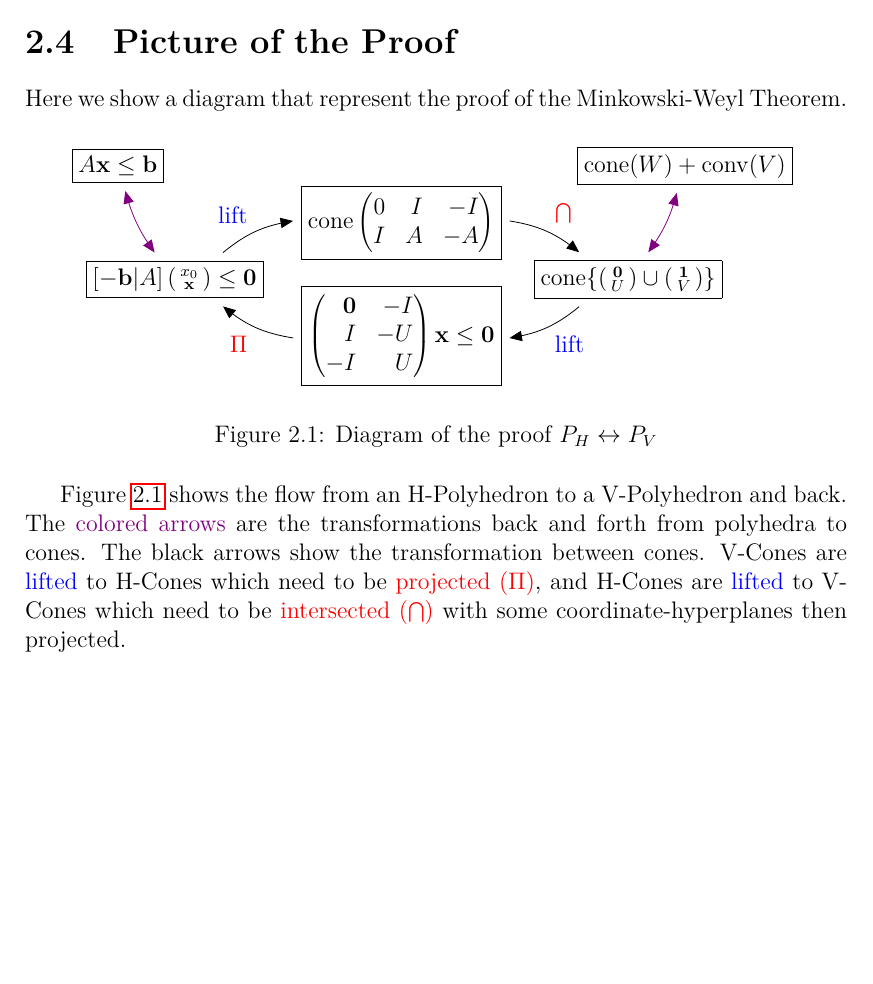
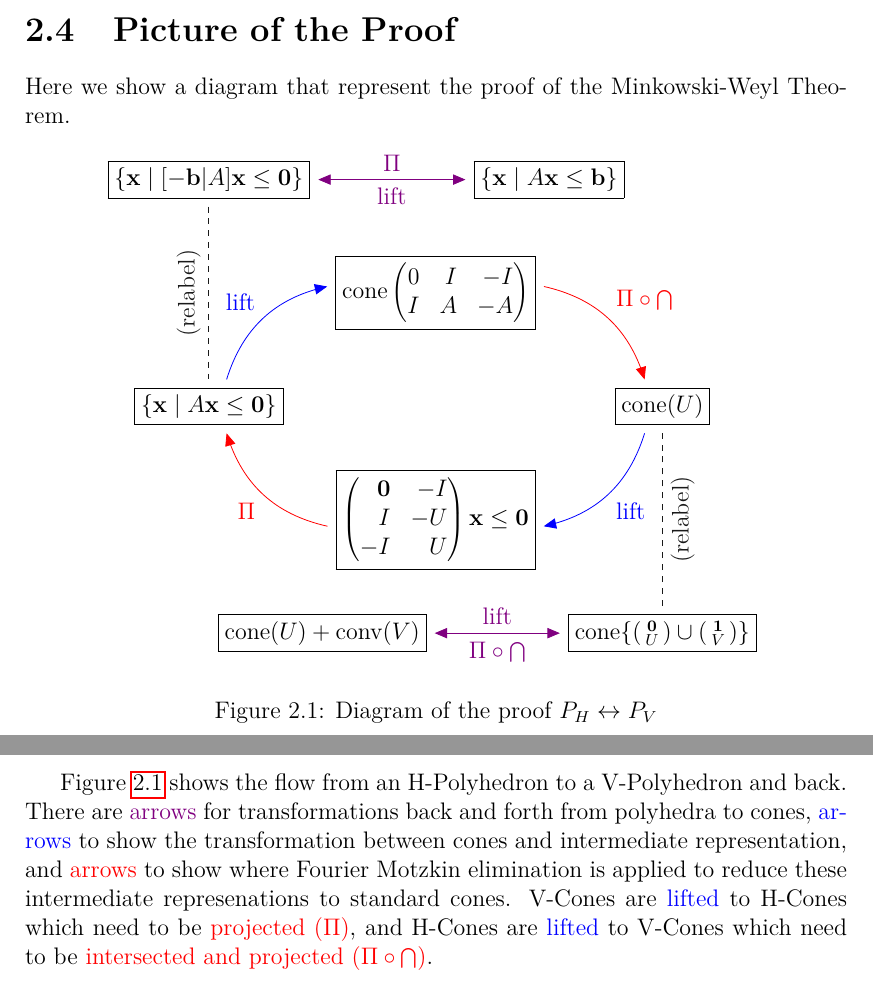
Before and after one commit to nathan-chappell/mwt, a LaTeX thesis (latex/en/thesis.tex, which reads latex/en/chap02.tex): part of page 19 of 30 before the commit and two parts of pages 19 and 20 of 31 after it, the two joined at a grey line, cut so that both start at the same text, the shorter picture padded with empty space. Compiled offline with pdfLaTeX; a LaTeX package or settings file that is missing is left out.

Commit message:
updated figure

```diff
--- a/latex/en/chap02.tex
+++ b/latex/en/chap02.tex
@@ -438,52 +438,66 @@ This shows that a V-Polyhedron may be written as an intersection of a V-Cone and
 
 \section{Picture of the Proof}
 Here we show a diagram that represent the proof of the {\MWT}.
-
-\newcommand{\vtohcolor}{violet}
+\definecolor{mygrey}{rgb}{.1,.1,.1}
+\newcommand{\FIGstep}{2}
+\newcommand{\FIGge}{8}
+\newcommand{\FIGgd}{\numexpr \FIGge-\FIGstep}
+\newcommand{\FIGgc}{\numexpr \FIGgd-\FIGstep}
+\newcommand{\FIGgb}{\numexpr \FIGgc-\FIGstep}
+\newcommand{\FIGga}{\numexpr \FIGgb-\FIGstep}
+\newcommand{\ptovcolor}{violet}
 \newcommand{\liftcolor}{blue}
 \newcommand{\dropcolor}{red}
-\newcommand{\dpos}{-2}
-\newcommand{\mhpos}{\numexpr \dpos+1}
-\newcommand{\mlpos}{\numexpr \dpos-1}
-\newcommand{\PHdesc}{A\x \leq \b}
-\newcommand{\CHdesc}{[-\b|A]\smallstack{x_0}{\x} \leq \vec{0}}
-\newcommand{\CVpdesc}{\cone \pmb 0 & I & -I\\ I & A & -A\pme}
-\newcommand{\CHpdesc}{\begin{pmatrix*}[r] \0 & -I \\ I & -U \\ -I & U \end{pmatrix*}\x \leq \0}
-\newcommand{\CVdesc}{\cone\{\smallstack{\vec{0}}{U}\cup\smallstack{\vec{1}}{V}\}}
-\newcommand{\PVdesc}{\VP{W}{V}}
+\newcommand{\VDropdesc}{$\Pi\circ\bigcap$}
+\newcommand{\HDropdesc}{$\Pi$}
+\newcommand{\HPdesc}{\HP{A}{\b}}
+\newcommand{\HPidesc}{\HC{[-\b|A]}}
+\newcommand{\HCdesc}{\HC{A}}
+\newcommand{\HCpdesc}{\pmb \0 & -I \\ I & -U \\ -I & U \pme \x \leq \0}
+\newcommand{\VPdesc}{\VP{U}{V}}
+\newcommand{\VPidesc}{\cone\{\smallstack{\vec{0}}{U}\cup\smallstack{\vec{1}}{V}\}}
+\newcommand{\VCdesc}{\cone(U)}
+\newcommand{\VCpdesc}{\cone \pmb 0 & I & -I\\ I & A & -A\pme}
 \begin{figure}[H]
 	\begin{centering}
 		\begin{tikzpicture}[>=triangle 45]
-			\node (PH) at (-1,0) {\framebox{$\PHdesc$}};
-			\node (CH) at (0,\dpos) {\framebox{$\CHdesc$}};
-			\node (PV) at (9,0) {\framebox{$\PVdesc$}};
-			\node (CV) at (8,\dpos) {\framebox{$\CVdesc$}};
-			\node (CVp) at (4,\mhpos) {\framebox{$\CVpdesc$}};
-			\node (CHp) at (4,\mlpos) {\framebox{$\CHpdesc$}};
-			\draw[<->,bend right=10, color=\vtohcolor]
-			(PH) to (CH);
-			\draw[<->,bend right=10,color=\vtohcolor]
-			(CV) to (PV);
-			\draw[->,bend left=15]
-			(CH) to
-			node[above left,color=\liftcolor]{lift}
-			(CVp);
-			\draw[->,bend left=15]
-			(CVp) to
-			node[above right,color=\dropcolor]{$\bigcap$}
-			(CV);
-			\draw[->,bend left=15]
-			(CV) to
-			node[below right,color=\liftcolor]{lift}
-			(CHp);
-			\draw[->,bend left=15]
-			(CHp) to
-			node[below left,color=\dropcolor]{$\Pi$}
-			(CH);
+			\node (HP)  at (\FIGgd,\FIGge) {\framebox{$\HPdesc$}};
+			\node (HPi) at (\FIGga,\FIGge) {\framebox{$\HPidesc$}};
+			\node (HC)  at (\FIGga,\FIGgc) {\framebox{$\HCdesc$}};
+			\node (HCp) at (\FIGgc,\FIGgb) {\framebox{$\HCpdesc$}};
+			%
+			\node (VP)  at (\FIGgb,\FIGga) {\framebox{$\VPdesc$}};
+			\node (VPi) at (\FIGge,\FIGga) {\framebox{$\VPidesc$}};
+			\node (VC)  at (\FIGge,\FIGgc) {\framebox{$\VCdesc$}};
+			\node (VCp) at (\FIGgc,\FIGgd) {\framebox{$\VCpdesc$}};
+			\draw[<->,color=\ptovcolor] (HP) to node[below]{lift} node[above]{\HDropdesc} (HPi);
+			\draw[<->,color=\ptovcolor] (VP) to node[above]{lift} node[below]{\VDropdesc} (VPi);
+			\draw[-,dashed,color=mygrey]  (HPi) to node[rotate=90,above]{(relabel)} (HC);
+			\draw[-,dashed,color=mygrey]  (VPi) to node[rotate=90,below]{(relabel)} (VC);
+			\draw[->,color=\liftcolor,bend left] (HC)  to node[above left]{lift} (VCp);
+			\draw[->,color=\dropcolor,bend left] (VCp) to node[above right]{\VDropdesc} (VC);
+			\draw[->,color=\liftcolor,bend left] (VC)  to node[below right]{lift} (HCp);
+			\draw[->,color=\dropcolor,bend left] (HCp) to node[below left]{\HDropdesc} (HC);
+			%HP <-> HPi
+			%VP <-> VPi
+			%HPi -  HC
+			%VPi -  VC
+			%HC  -> VCp
+			%VC  -> HCi
+			%VCp -> VC
+			%HCp -> HC
+			%
+			%HPi  <-> HP
+			%|
+			%| ____VCp___
+			%HC_        _VC
+			%   \__HCp_/ |
+			%            |
+			%   VP <->  VPi
 		\end{tikzpicture}
 		\caption{Diagram of the proof $P_H \leftrightarrow P_V$}
 		\label{fig:h_to_v}
 	\end{centering}
 \end{figure}
 
-Figure \ref{fig:h_to_v} shows the flow from an H-Polyhedron to a V-Polyhedron and back.  The \textcolor{\vtohcolor}{colored arrows} are the transformations back and forth from polyhedra to cones.  The black arrows show the transformation between cones.  V-Cones are \textcolor{\liftcolor}{lifted} to H-Cones which need to be \textcolor{\dropcolor}{projected $(\Pi)$}, and H-Cones are \textcolor{\liftcolor}{lifted} to V-Cones which need to be \textcolor{\dropcolor}{intersected $(\bigcap)$} with some coordinate-hyperplanes then projected.
+Figure \ref{fig:h_to_v} shows the flow from an H-Polyhedron to a V-Polyhedron and back.  There are \textcolor{\ptovcolor}{arrows} for transformations back and forth from polyhedra to cones, \textcolor{\liftcolor}{arrows} to show the transformation between cones and intermediate representation, and \textcolor{\dropcolor}{arrows} to show where Fourier Motzkin elimination is applied to reduce these intermediate represenations to standard cones.  V-Cones are \textcolor{\liftcolor}{lifted} to H-Cones which need to be \textcolor{\dropcolor}{projected (\HDropdesc)}, and H-Cones are \textcolor{\liftcolor}{lifted} to V-Cones which need to be \textcolor{\dropcolor}{intersected and projected (\VDropdesc)}.
```
Also changed, not shown: latex/en/thesis.pdf.
